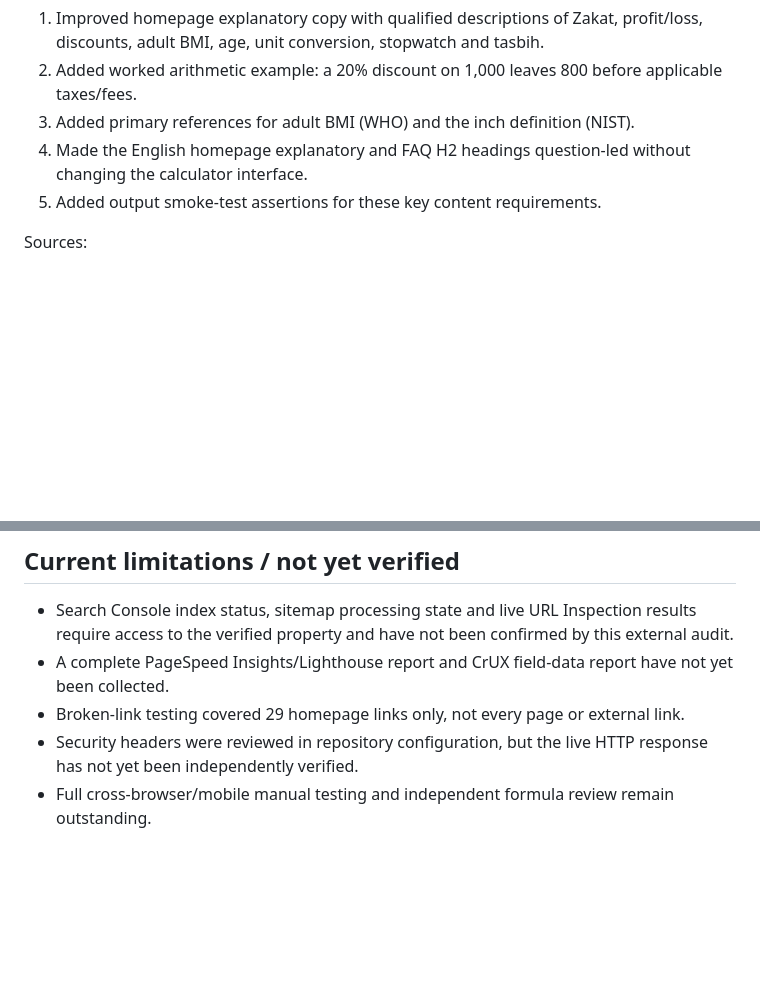
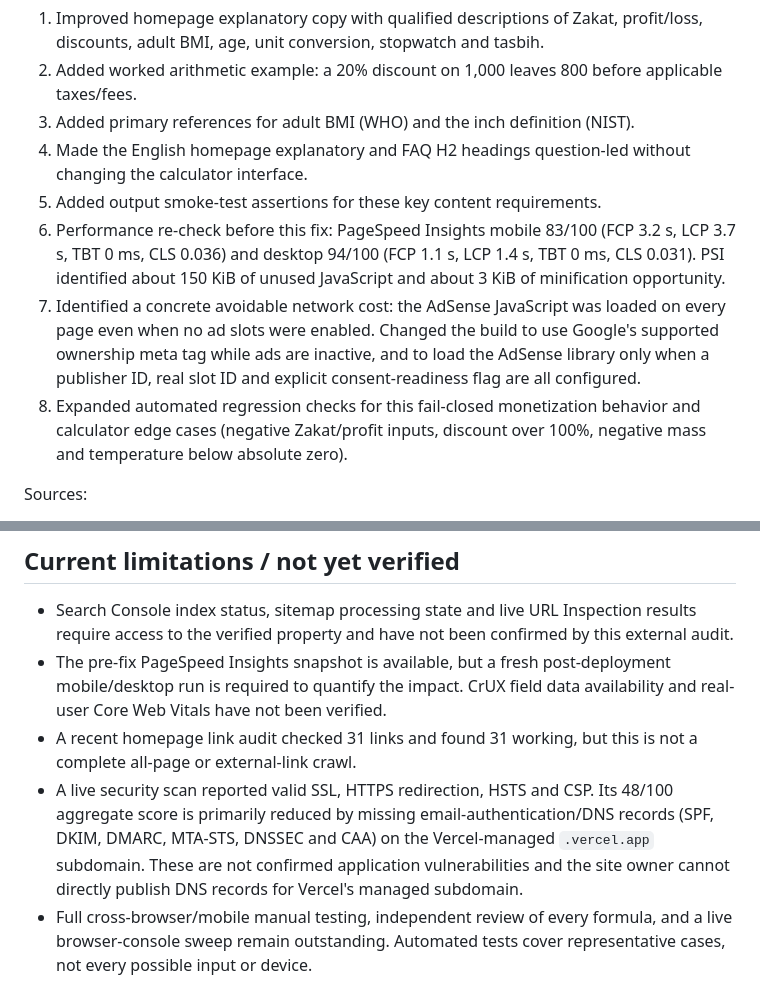
Before and after one commit to Beastmalik7424/calculatesallinone, a Markdown page: docs/SEO-TECHNICAL-HEALTH-BLUEPRINT-2026-10-20.md, 2 parts joined by grey strips. Drawn GitHub-style; blank space fills up the shorter version.

Commit message:
Record measured performance baseline and remediation

```diff
--- a/docs/SEO-TECHNICAL-HEALTH-BLUEPRINT-2026-10-20.md
+++ b/docs/SEO-TECHNICAL-HEALTH-BLUEPRINT-2026-10-20.md
@@ -24,6 +24,9 @@ Scores use different methodologies and must not be averaged. Automated scans do
 3. Added primary references for adult BMI (WHO) and the inch definition (NIST).
 4. Made the English homepage explanatory and FAQ H2 headings question-led without changing the calculator interface.
 5. Added output smoke-test assertions for these key content requirements.
+6. Performance re-check before this fix: PageSpeed Insights mobile 83/100 (FCP 3.2 s, LCP 3.7 s, TBT 0 ms, CLS 0.036) and desktop 94/100 (FCP 1.1 s, LCP 1.4 s, TBT 0 ms, CLS 0.031). PSI identified about 150 KiB of unused JavaScript and about 3 KiB of minification opportunity.
+7. Identified a concrete avoidable network cost: the AdSense JavaScript was loaded on every page even when no ad slots were enabled. Changed the build to use Google's supported ownership meta tag while ads are inactive, and to load the AdSense library only when a publisher ID, real slot ID and explicit consent-readiness flag are all configured.
+8. Expanded automated regression checks for this fail-closed monetization behavior and calculator edge cases (negative Zakat/profit inputs, discount over 100%, negative mass and temperature below absolute zero).
 
 Sources:
 - WHO BMI information: https://www.who.int/data/gho/data/themes/topics/topic-details/GHO/body-mass-index
@@ -87,7 +90,7 @@ Sources:
 ## Current limitations / not yet verified
 
 - Search Console index status, sitemap processing state and live URL Inspection results require access to the verified property and have not been confirmed by this external audit.
-- A complete PageSpeed Insights/Lighthouse report and CrUX field-data report have not yet been collected.
-- Broken-link testing covered 29 homepage links only, not every page or external link.
-- Security headers were reviewed in repository configuration, but the live HTTP response has not yet been independently verified.
-- Full cross-browser/mobile manual testing and independent formula review remain outstanding.
+- The pre-fix PageSpeed Insights snapshot is available, but a fresh post-deployment mobile/desktop run is required to quantify the impact. CrUX field data availability and real-user Core Web Vitals have not been verified.
+- A recent homepage link audit checked 31 links and found 31 working, but this is not a complete all-page or external-link crawl.
+- A live security scan reported valid SSL, HTTPS redirection, HSTS and CSP. Its 48/100 aggregate score is primarily reduced by missing email-authentication/DNS records (SPF, DKIM, DMARC, MTA-STS, DNSSEC and CAA) on the Vercel-managed `.vercel.app` subdomain. These are not confirmed application vulnerabilities and the site owner cannot directly publish DNS records for Vercel's managed subdomain.
+- Full cross-browser/mobile manual testing, independent review of every formula, and a live browser-console sweep remain outstanding. Automated tests cover representative cases, not every possible input or device.
```
